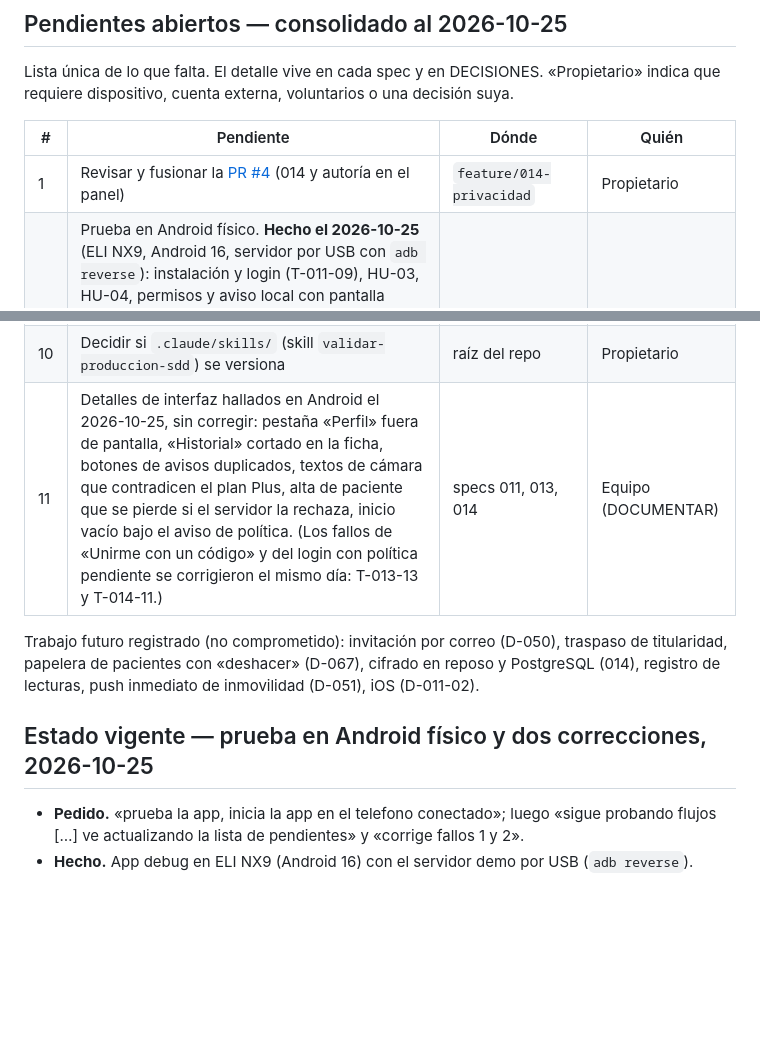
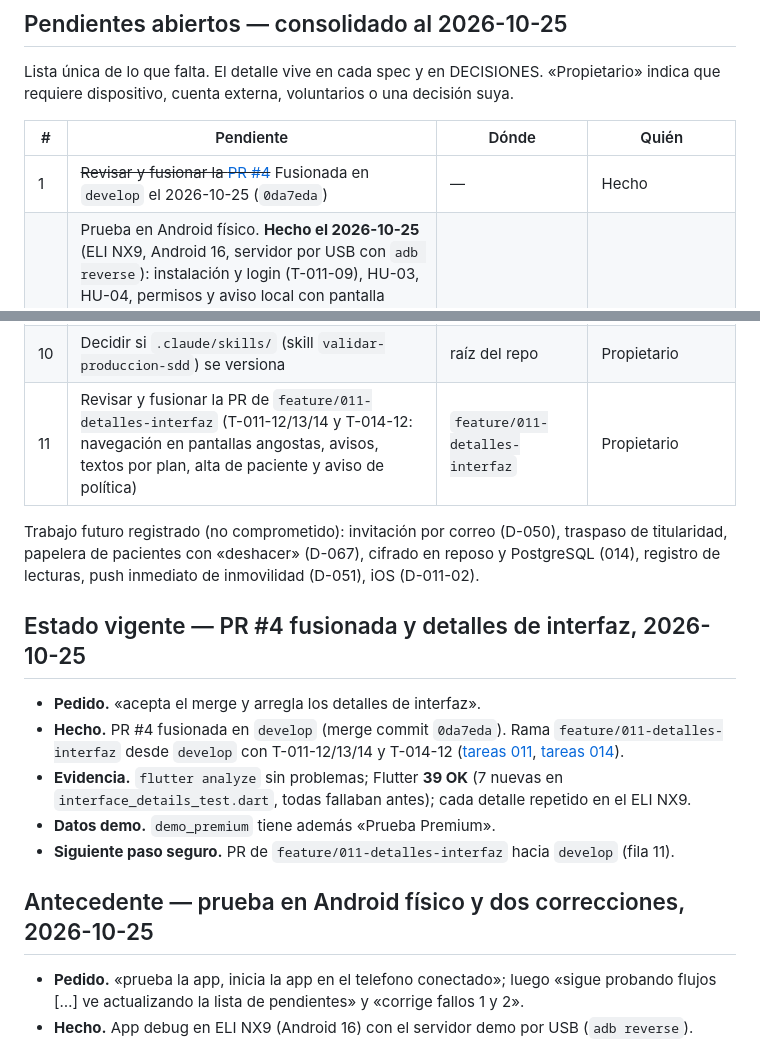
Before and after one commit to Azurtilo/vigia-demo, a Markdown page: docs/ESTADO_PROYECTO.md, 2 parts joined by grey strips. Rendered like a GitHub page; blank space fills up the shorter version.

```diff
--- a/docs/ESTADO_PROYECTO.md
+++ b/docs/ESTADO_PROYECTO.md
@@ -8,7 +8,7 @@ Lista única de lo que falta. El detalle vive en cada spec y en DECISIONES. «Pr
 
 | # | Pendiente | Dónde | Quién |
 |---|---|---|---|
-| 1 | Revisar y fusionar la [PR #4](https://github.com/Azurtilo/vigia-demo/pull/4) (014 y autoría en el panel) | `feature/014-privacidad` | Propietario |
+| 1 | ~~Revisar y fusionar la [PR #4](https://github.com/Azurtilo/vigia-demo/pull/4)~~ Fusionada en `develop` el 2026-10-25 (`0da7eda`) | — | Hecho |
 | 2 | Prueba en Android físico. **Hecho el 2026-10-25** (ELI NX9, Android 16, servidor por USB con `adb reverse`): instalación y login (T-011-09), HU-03, HU-04, permisos y aviso local con pantalla bloqueada (T-011-03), cierre de sesión sin alarmas (T-011-04), cupo Plus y bloqueo de cámara (T-011-05, parcial), flujo titular/cuidador de la 013, aceptación de política en el portal y consentimiento por paciente de la 014. Ver validaciones [011](../specs/011-ecosistema-instalable/validation.md#android-físico--2026-10-25), [013](../specs/013-cuidado-delegado/validation.md#límites-y-fallos) y [014](../specs/014-privacidad/validation.md#android-físico). **Falta:** servidor por la red local, T-011-05 con Free/Premium y reducción de cupo, revisión visual (T-011-06), validación integrada (T-011-11) | specs 011, 013, 014 | Propietario |
 | 3 | Firebase de prueba con credenciales fuera del repositorio; push real con la app cerrada; medir caída → teléfono (≤ 10 s) | D-054, T-011-04, QA-15 | Propietario |
 | 4 | Protocolo de caídas con voluntarios (20 caídas y 40 actividades normales), `bench.py` con ese video (p50/p95) y ajuste de umbrales | D-053, `edge/README.md` | Propietario + equipo |
@@ -18,11 +18,19 @@ Lista única de lo que falta. El detalle vive en cada spec y en DECISIONES. «Pr
 | 8 | Aplicar las migraciones (CuidadosApp 0008/0009, PrivacidadApp 0001) en una base real, con respaldo y autorización | — | Propietario |
 | 9 | RNF de disponibilidad ≥ 99,5 %: declarado objetivo de diseño no medido; describir la arquitectura necesaria en el informe | D-060 | Equipo (informe) |
 | 10 | Decidir si `.claude/skills/` (skill `validar-produccion-sdd`) se versiona | raíz del repo | Propietario |
-| 11 | Detalles de interfaz hallados en Android el 2026-10-25, sin corregir: pestaña «Perfil» fuera de pantalla, «Historial» cortado en la ficha, botones de avisos duplicados, textos de cámara que contradicen el plan Plus, alta de paciente que se pierde si el servidor la rechaza, inicio vacío bajo el aviso de política. (Los fallos de «Unirme con un código» y del login con política pendiente se corrigieron el mismo día: T-013-13 y T-014-11.) | specs 011, 013, 014 | Equipo (DOCUMENTAR) |
+| 11 | Revisar y fusionar la PR de `feature/011-detalles-interfaz` (T-011-12/13/14 y T-014-12: navegación en pantallas angostas, avisos, textos por plan, alta de paciente y aviso de política) | `feature/011-detalles-interfaz` | Propietario |
 
 Trabajo futuro registrado (no comprometido): invitación por correo (D-050), traspaso de titularidad, papelera de pacientes con «deshacer» (D-067), cifrado en reposo y PostgreSQL (014), registro de lecturas, push inmediato de inmovilidad (D-051), iOS (D-011-02).
 
-## Estado vigente — prueba en Android físico y dos correcciones, 2026-10-25
+## Estado vigente — PR #4 fusionada y detalles de interfaz, 2026-10-25
+
+- **Pedido.** «acepta el merge y arregla los detalles de interfaz».
+- **Hecho.** PR #4 fusionada en `develop` (merge commit `0da7eda`). Rama `feature/011-detalles-interfaz` desde `develop` con T-011-12/13/14 y T-014-12 ([tareas 011](../specs/011-ecosistema-instalable/tasks.md), [tareas 014](../specs/014-privacidad/tasks.md)).
+- **Evidencia.** `flutter analyze` sin problemas; Flutter **39 OK** (7 nuevas en `interface_details_test.dart`, todas fallaban antes); cada detalle repetido en el ELI NX9.
+- **Datos demo.** `demo_premium` tiene además «Prueba Premium».
+- **Siguiente paso seguro.** PR de `feature/011-detalles-interfaz` hacia `develop` (fila 11).
+
+## Antecedente — prueba en Android físico y dos correcciones, 2026-10-25
 
 - **Pedido.** «prueba la app, inicia la app en el telefono conectado»; luego «sigue probando flujos […] ve actualizando la lista de pendientes» y «corrige fallos 1 y 2».
 - **Hecho.** App debug en ELI NX9 (Android 16) con el servidor demo por USB (`adb reverse`). Comprobados login, HU-03, HU-04, avisos locales con pantalla bloqueada (T-011-03 cerrada), cierre de sesión, cupo Plus, flujo titular/cuidador de la 013 y política y consentimiento de la 014. Detalle en las validaciones de [011](../specs/011-ecosistema-instalable/validation.md#android-físico--2026-10-25), [013](../specs/013-cuidado-delegado/validation.md#límites-y-fallos) y [014](../specs/014-privacidad/validation.md#android-físico).
```
Also changed, not shown: specs/011-ecosistema-instalable/validation.md (+2 -0 lines).
